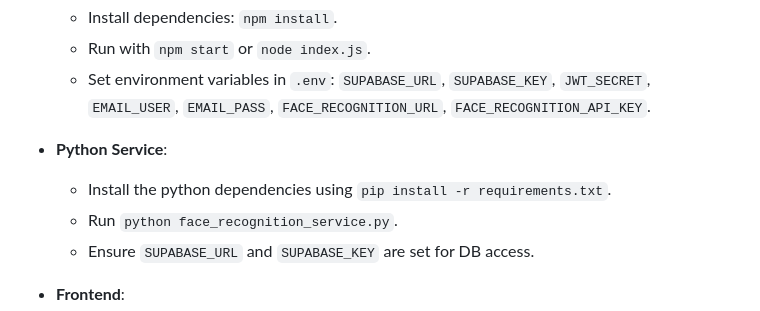
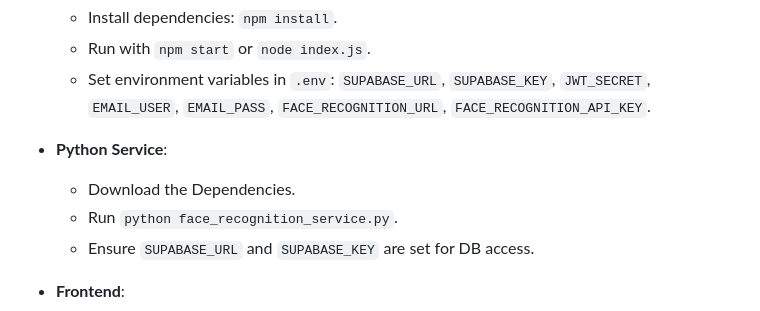
Before and after one commit to theSSX5/FaceRecognitionApp, a Markdown page: README.md, the part around the change. GitHub-like rendering.

```diff
--- a/README.md
+++ b/README.md
@@ -161,7 +161,7 @@ This repository contains a full-stack solution integrating a Node.js backend wit
   - Set environment variables in `.env`: `SUPABASE_URL`, `SUPABASE_KEY`, `JWT_SECRET`, `EMAIL_USER`, `EMAIL_PASS`, `FACE_RECOGNITION_URL`, `FACE_RECOGNITION_API_KEY`.
 
 - **Python Service**:
-  - Install the python dependencies using `pip install -r requirements.txt`.
+  - Download the Dependencies.
   - Run `python face_recognition_service.py`.
   - Ensure `SUPABASE_URL` and `SUPABASE_KEY` are set for DB access.
 
```
